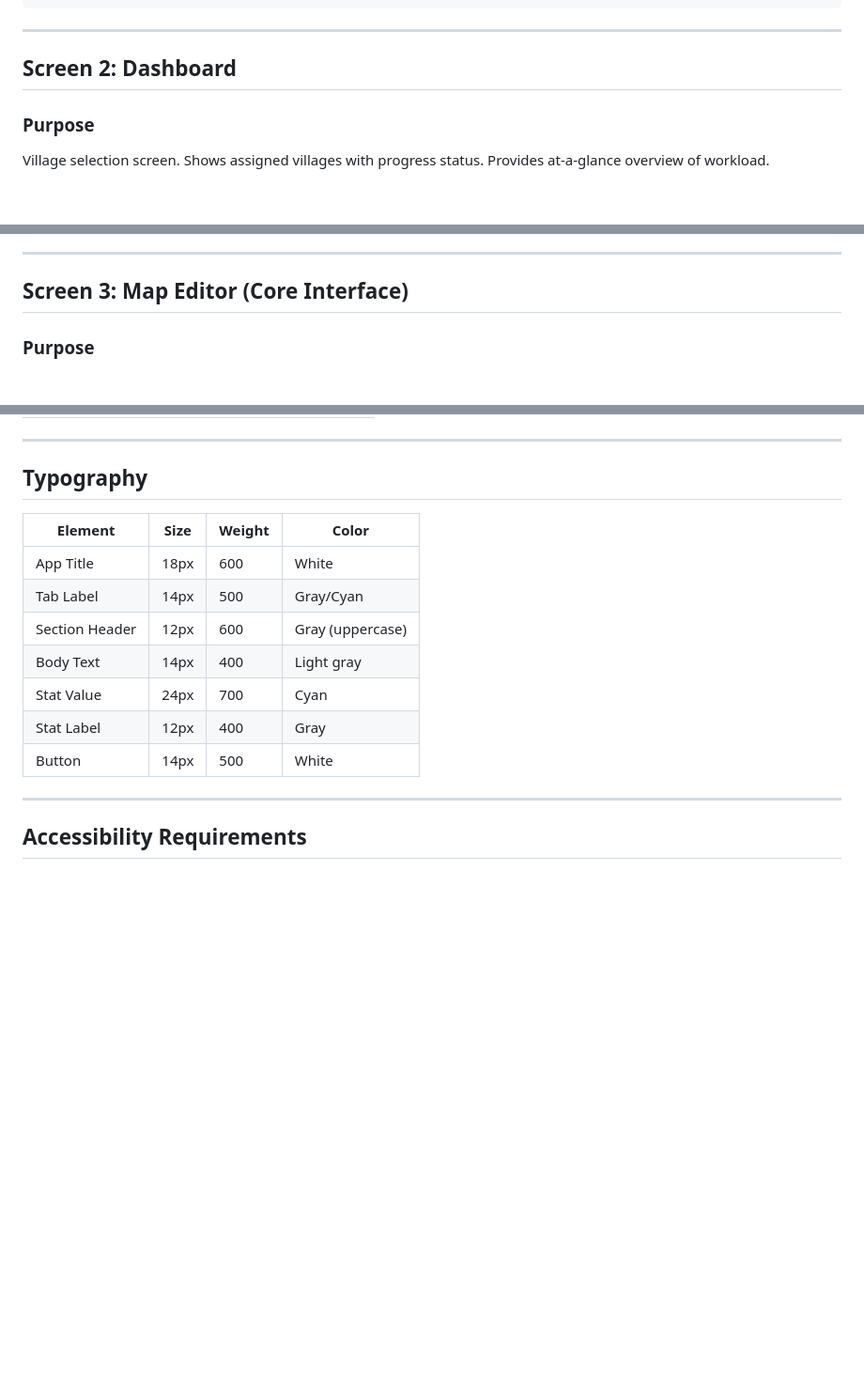
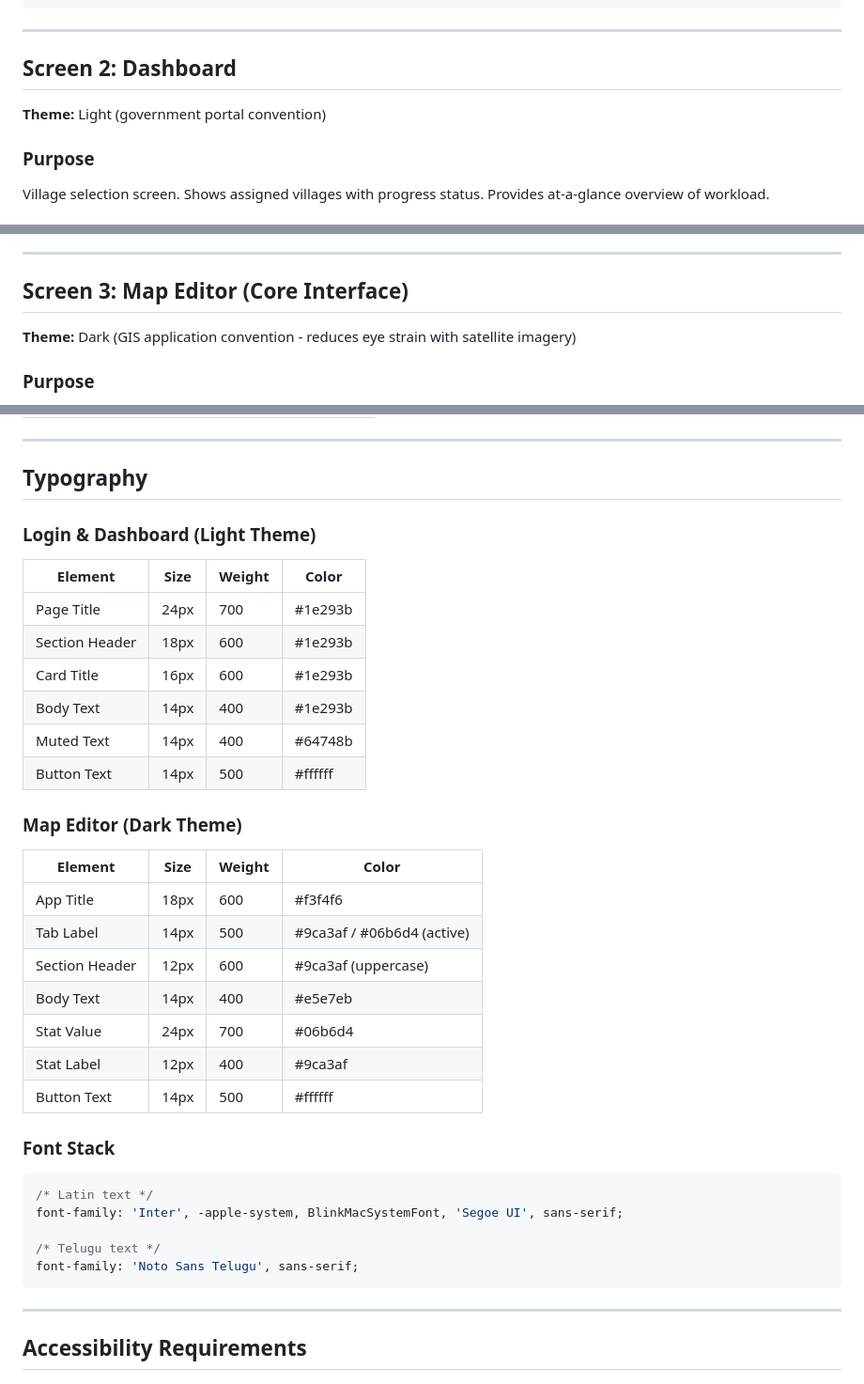
Before and after one commit to sleep-404/Re-Survey, a Markdown page: design.md, 3 parts joined by grey strips. Shown at 94% size. Rendered like a GitHub page; blank space fills up the shorter version.

````diff
--- a/design.md
+++ b/design.md
@@ -94,6 +99,8 @@ Simple, professional authentication with government branding. Establishes trust
 ---
 
 ## Screen 2: Dashboard
+
+**Theme:** Light (government portal convention)
 
 ### Purpose
 Village selection screen. Shows assigned villages with progress status. Provides at-a-glance overview of workload.
@@ -195,6 +202,8 @@ Each card displays:
 ---
 
 ## Screen 3: Map Editor (Core Interface)
+
+**Theme:** Dark (GIS application convention - reduces eye strain with satellite imagery)
 
 ### Purpose
 Full-featured parcel editing interface. This is where all real work happens. Officers verify AI boundaries, fix mistakes, classify land types, and export.
@@ -757,15 +775,37 @@ On load, offer to restore previous unsaved work.
 
 ## Typography
 
+### Login & Dashboard (Light Theme)
+
 | Element | Size | Weight | Color |
 |---------|------|--------|-------|
-| App Title | 18px | 600 | White |
-| Tab Label | 14px | 500 | Gray/Cyan |
-| Section Header | 12px | 600 | Gray (uppercase) |
-| Body Text | 14px | 400 | Light gray |
-| Stat Value | 24px | 700 | Cyan |
-| Stat Label | 12px | 400 | Gray |
-| Button | 14px | 500 | White |
+| Page Title | 24px | 700 | #1e293b |
+| Section Header | 18px | 600 | #1e293b |
+| Card Title | 16px | 600 | #1e293b |
+| Body Text | 14px | 400 | #1e293b |
+| Muted Text | 14px | 400 | #64748b |
+| Button Text | 14px | 500 | #ffffff |
+
+### Map Editor (Dark Theme)
+
+| Element | Size | Weight | Color |
+|---------|------|--------|-------|
+| App Title | 18px | 600 | #f3f4f6 |
+| Tab Label | 14px | 500 | #9ca3af / #06b6d4 (active) |
+| Section Header | 12px | 600 | #9ca3af (uppercase) |
+| Body Text | 14px | 400 | #e5e7eb |
+| Stat Value | 24px | 700 | #06b6d4 |
+| Stat Label | 12px | 400 | #9ca3af |
+| Button Text | 14px | 500 | #ffffff |
+
+### Font Stack
+```css
+/* Latin text */
+font-family: 'Inter', -apple-system, BlinkMacSystemFont, 'Segoe UI', sans-serif;
+
+/* Telugu text */
+font-family: 'Noto Sans Telugu', sans-serif;
+```
 
 ---
 
````
Also changed, not shown: other parts of design.md (+28 -14 lines), design-rationale.md (added, +143 -0 lines).
